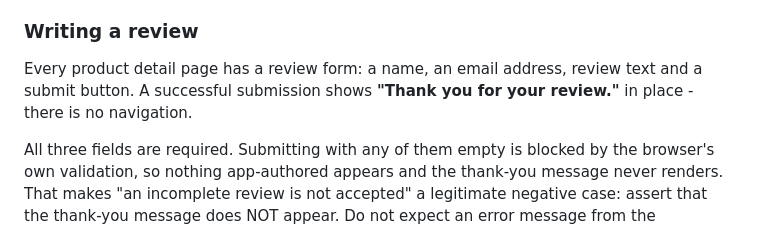
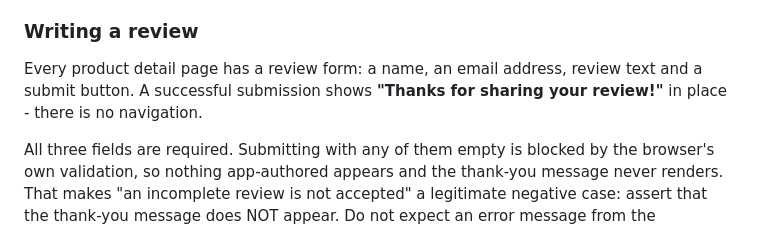
Before and after one commit to rajiniottesting-coder/multi-agent-test-automation, a Markdown page: prompts/app_context/products.md, the part around the change. Rendered like a GitHub page.

Commit message:
chore(context): wording from SCRUM-392 in prompts/app_context/products.md

```diff
--- a/prompts/app_context/products.md
+++ b/prompts/app_context/products.md
@@ -47,7 +47,7 @@ product's name, its price, and three labelled facts: `Availability:`,
 
 Every product detail page has a review form: a name, an email address, review
 text and a submit button. A successful submission shows
-**"Thank you for your review."** in place - there is no navigation.
+**"Thanks for sharing your review!"** in place - there is no navigation.
 
 All three fields are required. Submitting with any of them empty is blocked by
 the browser's own validation, so nothing app-authored appears and the thank-you
```
